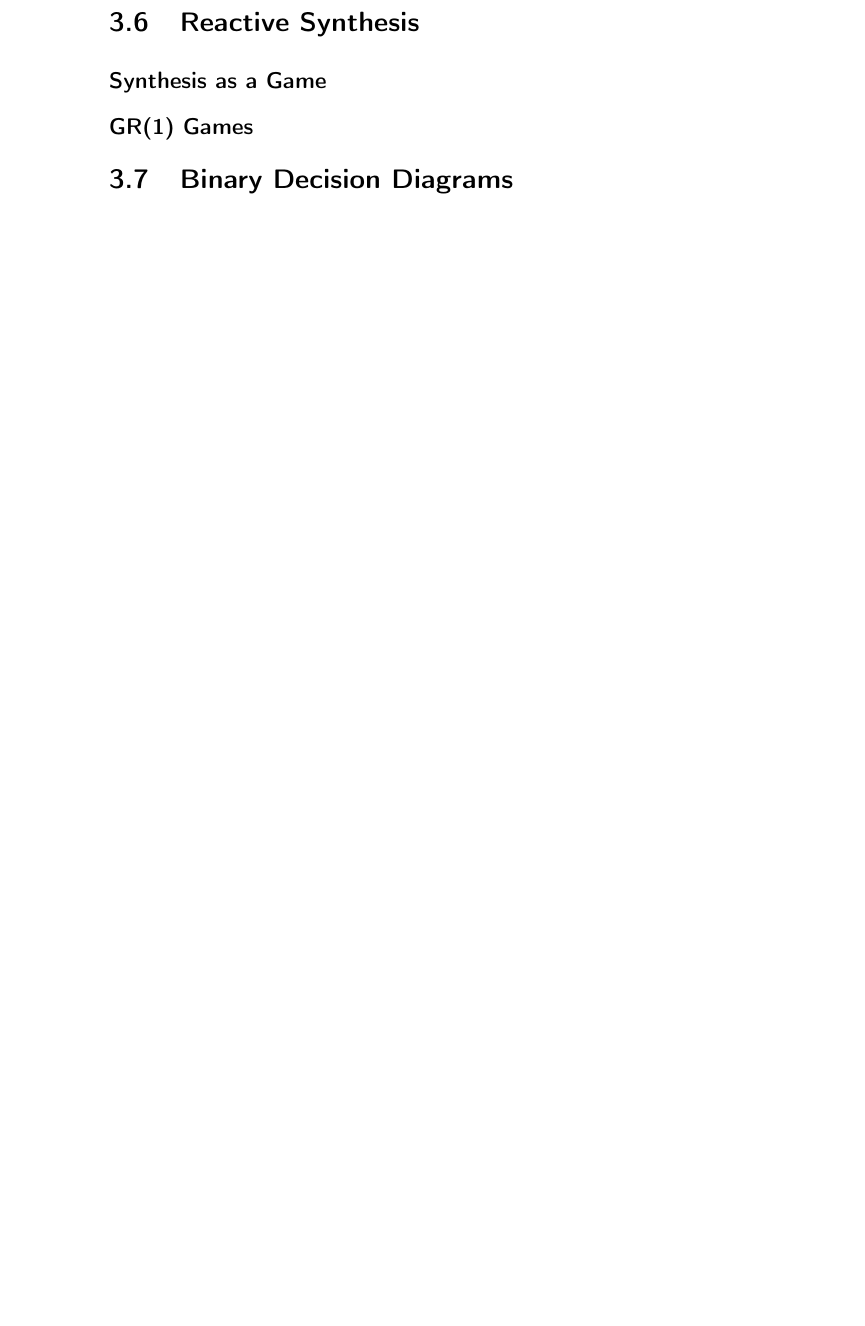
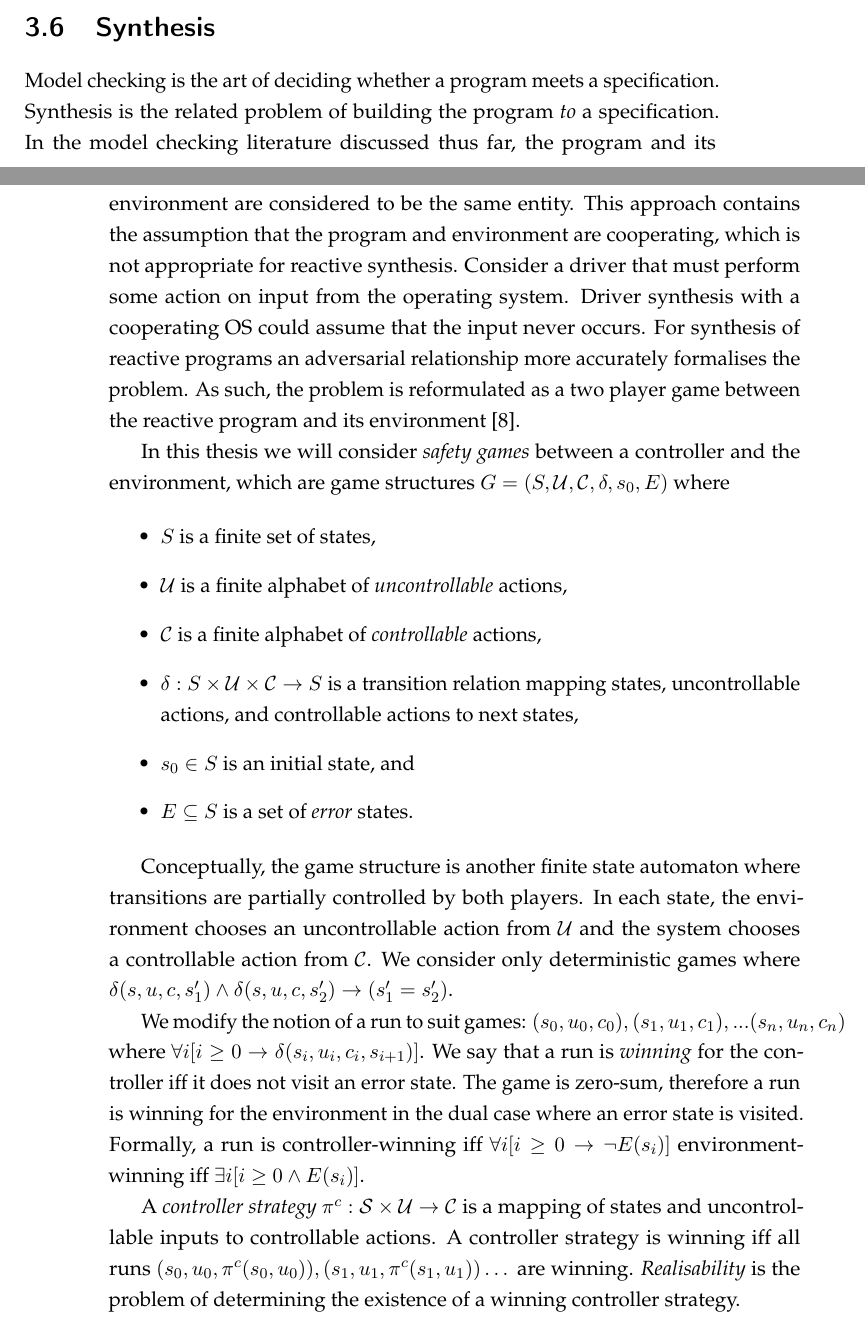
Before and after one commit to alexlegg/thesis, a LaTeX thesis (main.tex, which reads background.tex): part of page 14 of 24 before the commit and two parts of pages 13 and 14 of 26 after it, the two joined at a grey line, cut so that both start at the same text, the shorter picture padded with empty space. Compiled offline with pdfLaTeX.

Commit message:
Background: safety games

```diff
--- a/background.tex
+++ b/background.tex
@@ -176,2 +176,3 @@ The automata itself is defined as a tuple $A = (Q, \Sigma, \delta, q_0, F)$ wher
 \end{itemize}
 
+\section{Synthesis}
@@ -179,8 +179,22 @@ $A$ accepts an input stream iff it visits $F$ infinitely often.
 
-\section{Reactive Synthesis}
+Model checking is the art of deciding whether a program meets a specification. Synthesis is the related problem of building the program \emph{to} a specification. In the model checking literature discussed thus far, the program and its environment are considered to be the same entity. This approach contains the assumption that the program and environment are cooperating, which is not appropriate for reactive synthesis. Consider a driver that must perform some action on input from the operating system. Driver synthesis with a cooperating OS could assume that the input never occurs. For synthesis of reactive programs an adversarial relationship more accurately formalises the problem. As such, the problem is reformulated as a two player game between the reactive program and its environment~\cite{Pnueli89}.
 
-\subsection{Synthesis as a Game}
+In this thesis we will consider \emph{safety games} between a controller and the environment, which are game structures $G = (S, \mathcal{U}, \mathcal{C}, \delta, s_0, E)$ where
 
-\subsection{GR(1) Games}
+\begin{itemize}
+    \item $S$ is a finite set of states,
+    \item $\mathcal{U}$ is a finite alphabet of \emph{uncontrollable} actions,
+    \item $\mathcal{C}$ is a finite alphabet of \emph{controllable} actions,
+    \item $\delta : S \times \mathcal{U} \times \mathcal{C} \to S$ is a transition relation mapping states, uncontrollable actions, and controllable actions to next states,
+    \item $s_0 \in S$ is an initial state, and
+    \item $E \subseteq S$ is a set of \emph{error} states.
+\end{itemize}
 
-\section{Binary Decision Diagrams}
+Conceptually, the game structure is another finite state automaton where transitions are partially controlled by both players. In each state, the environment chooses an uncontrollable action from $\mathcal{U}$ and the system chooses a controllable action from $\mathcal{C}$. We consider only deterministic games where $\delta(s, u, c, s_1') \land \delta(s, u, c, s_2') \to (s_1' = s_2')$.
+
+We modify the notion of a run to suit games: $(s_0, u_0, c_0), (s_1, u_1, c_1), ... (s_n, u_n, c_n)$ where $\forall i [i \geq 0 \to \delta(s_i, u_i, c_i, s_{i+1})]$. We say that a run is \emph{winning} for the controller iff it does not visit an error state. The game is zero-sum, therefore a run is winning for the environment in the dual case where an error state is visited. Formally, a run is controller-winning iff $\forall i [i \geq 0 \to \lnot E(s_i)]$ environment-winning iff $\exists i [i \geq 0 \land E(s_i)]$.
+
+A \emph{controller strategy} $\pi^c : \mathcal{S} \times \mathcal{U} \to \mathcal{C}$
+is a mapping of states and uncontrollable inputs to controllable actions. A controller strategy is winning
+iff all runs $(s_0, u_0, \pi^c(s_0, u_0)), (s_1, u_1, \pi^c(s_1, u_1)) \dots$ are winning.
+\emph{Realisability} is the problem of determining the existence of a winning controller strategy.
```
Also changed, not shown: main.bib (+17 -0 lines), main.pdf, background.tex (17 more changed lines).
